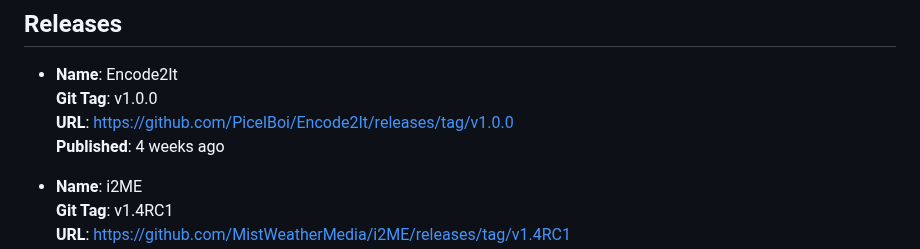
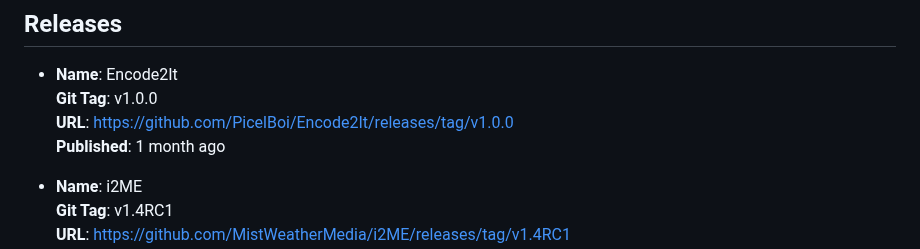
Before and after one commit to PicelBoi/PicelBoi, a Markdown page: README.md, the part around the change. GitHub-like rendering.

Commit message:
New README, incoming!

```diff
--- a/README.md
+++ b/README.md
@@ -26,7 +26,7 @@ To learn more, check out my website, https://picelboi.xyz.
 - **Name**: Encode2It
   **Git Tag**: v1.0.0
   **URL**: https://github.com/PicelBoi/Encode2It/releases/tag/v1.0.0
-  **Published**: 4 weeks ago
+  **Published**: 1 month ago
 
 - **Name**: i2ME
   **Git Tag**: v1.4RC1
```
